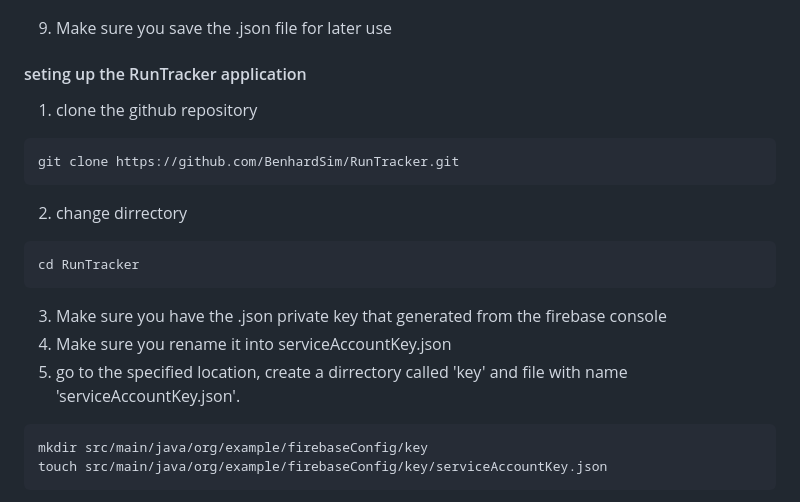
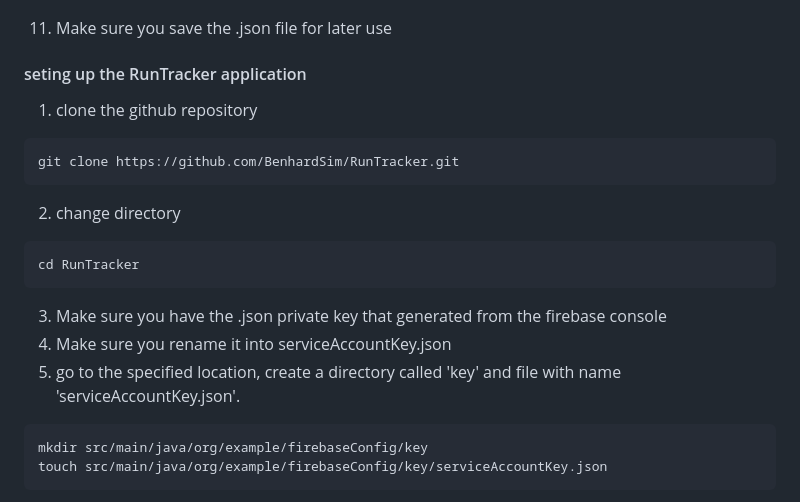
Before and after one commit to BenhardSim/RunTracker, a Markdown page: README.md, the part around the change printed below. Rendered like a GitHub page.

````diff
--- a/README.md
+++ b/README.md
@@ -61,7 +70,7 @@ Track your running goals efficiently in real-time, helping you stay motivated an
   <img src="img/img_4.png" alt="img/img_4.png">
 </p>
 
-9. Make sure you save the .json file for later use
+11. Make sure you save the .json file for later use
 
 #### seting up the RunTracker application
 1. clone the github repository
@@ -69,13 +78,13 @@ Track your running goals efficiently in real-time, helping you stay motivated an
 ```
 git clone https://github.com/BenhardSim/RunTracker.git
 ```
-2. change dirrectory
+2. change directory
 ```
 cd RunTracker
 ```
 3. Make sure you have the .json private key that generated from the firebase console
 4. Make sure you rename it into serviceAccountKey.json
-5. go to the specified location, create a dirrectory called 'key' and file with name 'serviceAccountKey.json'.
+5. go to the specified location, create a directory called 'key' and file with name 'serviceAccountKey.json'.
 ```
 mkdir src/main/java/org/example/firebaseConfig/key
 touch src/main/java/org/example/firebaseConfig/key/serviceAccountKey.json
````
Also changed, not shown: other parts of README.md (+16 -7 lines), img/img_5.png (added), img/img_6.png (added), 3 other files.
